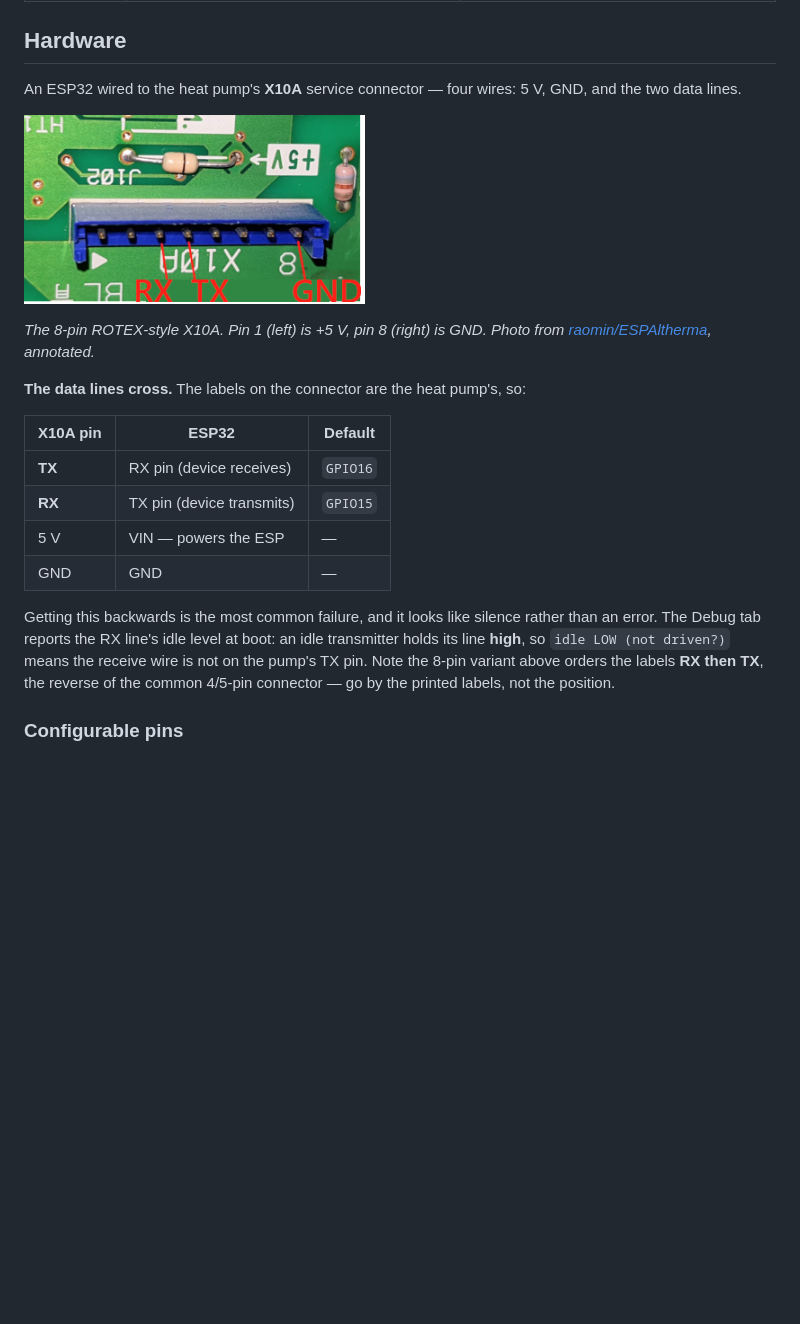
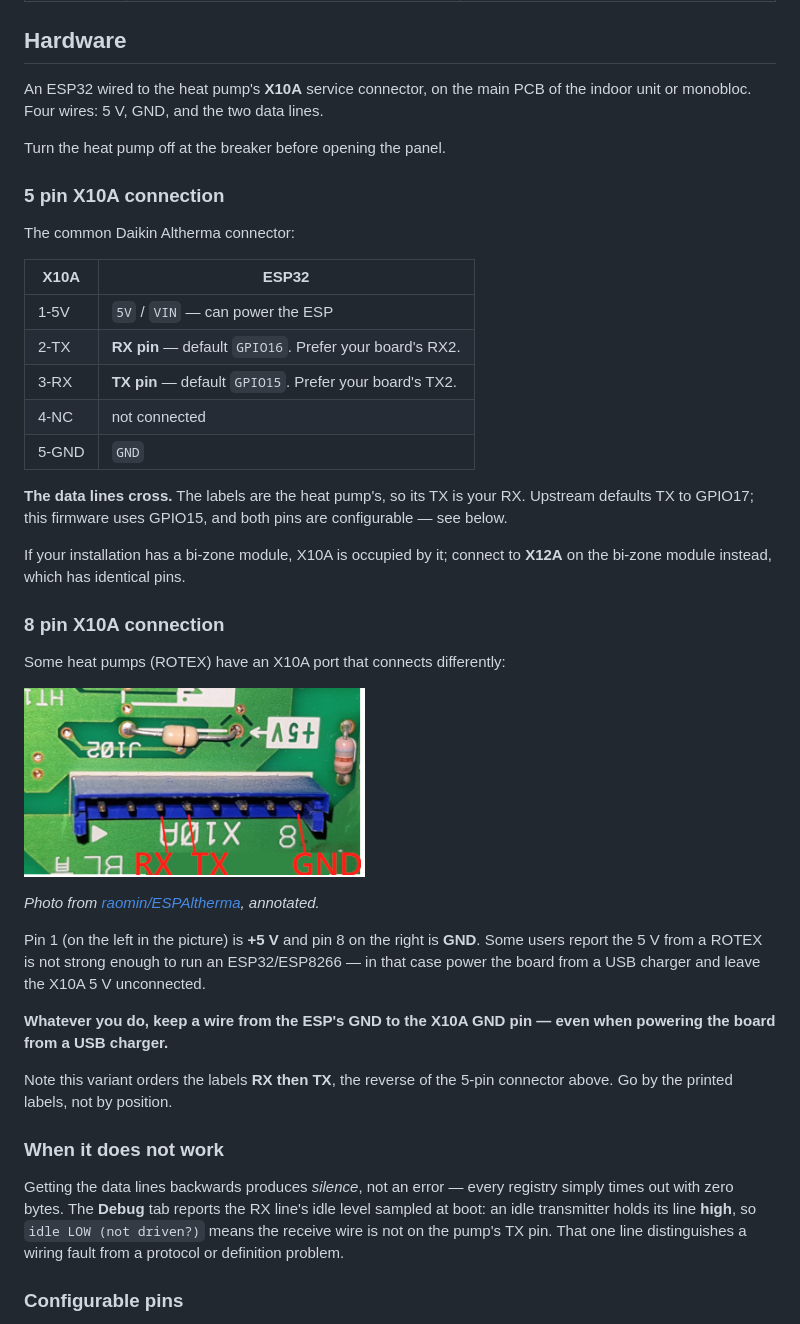
Before and after one commit to SEspe/AlthermaInterface, a Markdown page: README.md, the part around the change. Drawn GitHub-style; blank space fills up the shorter version.

Commit message:
Document both X10A connector variants (README)
Follows upstream's structure: the 5-pin table first, then the 8-pin
ROTEX section with the photo. Adds what upstream records and this project
had left out - the bi-zone module puts X12A in place of X10A, the 5 V
from a ROTEX may be too weak to run the board, and the GND wire is
required even when powering from USB.

Also splits out a short section on the failure mode, because getting the
data lines backwards produces silence rather than an error, and the
Debug tab's RX idle level is what separates a wiring fault from a
protocol or definition problem.

```diff
--- a/README.md
+++ b/README.md
@@ -79,29 +79,57 @@ Pinned at upstream commit `4e518ec` (2026-07-24) for this port.
 
 ## Hardware
 
-An ESP32 wired to the heat pump's **X10A** service connector — four wires: 5 V,
-GND, and the two data lines.
+An ESP32 wired to the heat pump's **X10A** service connector, on the main PCB of
+the indoor unit or monobloc. Four wires: 5 V, GND, and the two data lines.
 
-![The 8-pin X10A connector, with RX, TX and GND marked](docs/images/x10a-8pin-rotex.png)
+Turn the heat pump off at the breaker before opening the panel.
 
-*The 8-pin ROTEX-style X10A. Pin 1 (left) is +5 V, pin 8 (right) is GND. Photo
-from [raomin/ESPAltherma](https://github.com/raomin/ESPAltherma), annotated.*
+### 5 pin X10A connection
 
-**The data lines cross.** The labels on the connector are the heat pump's, so:
+The common Daikin Altherma connector:
 
-| X10A pin | ESP32 | Default |
-|---|---|---|
-| **TX** | RX pin (device receives) | `GPIO16` |
-| **RX** | TX pin (device transmits) | `GPIO15` |
-| 5 V | VIN — powers the ESP | — |
-| GND | GND | — |
+| X10A | ESP32 |
+|---|---|
+| 1-5V | `5V` / `VIN` — can power the ESP |
+| 2-TX | **RX pin** — default `GPIO16`. Prefer your board's RX2. |
+| 3-RX | **TX pin** — default `GPIO15`. Prefer your board's TX2. |
+| 4-NC | not connected |
+| 5-GND | `GND` |
 
-Getting this backwards is the most common failure, and it looks like silence
-rather than an error. The Debug tab reports the RX line's idle level at boot:
-an idle transmitter holds its line **high**, so `idle LOW (not driven?)` means
-the receive wire is not on the pump's TX pin. Note the 8-pin variant above
-orders the labels **RX then TX**, the reverse of the common 4/5-pin connector —
-go by the printed labels, not the position.
+**The data lines cross.** The labels are the heat pump's, so its TX is your RX.
+Upstream defaults TX to GPIO17; this firmware uses GPIO15, and both pins are
+configurable — see below.
+
+If your installation has a bi-zone module, X10A is occupied by it; connect to
+**X12A** on the bi-zone module instead, which has identical pins.
+
+### 8 pin X10A connection
+
+Some heat pumps (ROTEX) have an X10A port that connects differently:
+
+![The 8-pin ROTEX X10A connector, with RX, TX and GND marked](docs/images/x10a-8pin-rotex.png)
+
+*Photo from [raomin/ESPAltherma](https://github.com/raomin/ESPAltherma), annotated.*
+
+Pin 1 (on the left in the picture) is **+5 V** and pin 8 on the right is **GND**.
+Some users report the 5 V from a ROTEX is not strong enough to run an
+ESP32/ESP8266 — in that case power the board from a USB charger and leave the
+X10A 5 V unconnected.
+
+**Whatever you do, keep a wire from the ESP's GND to the X10A GND pin — even
+when powering the board from a USB charger.**
+
+Note this variant orders the labels **RX then TX**, the reverse of the 5-pin
+connector above. Go by the printed labels, not by position.
+
+### When it does not work
+
+Getting the data lines backwards produces *silence*, not an error — every
+registry simply times out with zero bytes. The **Debug** tab reports the RX
+line's idle level sampled at boot: an idle transmitter holds its line **high**,
+so `idle LOW (not driven?)` means the receive wire is not on the pump's TX pin.
+That one line distinguishes a wiring fault from a protocol or definition
+problem.
 
 ### Configurable pins
 
```
